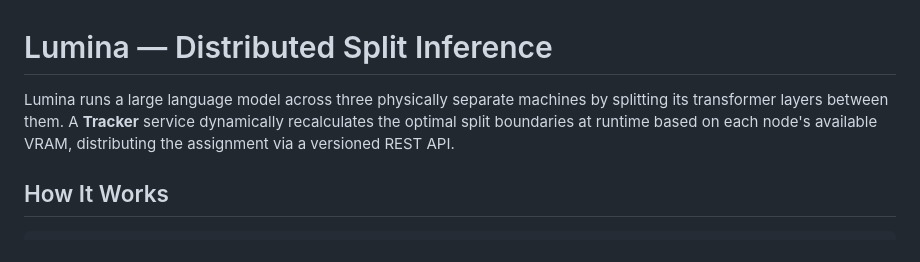
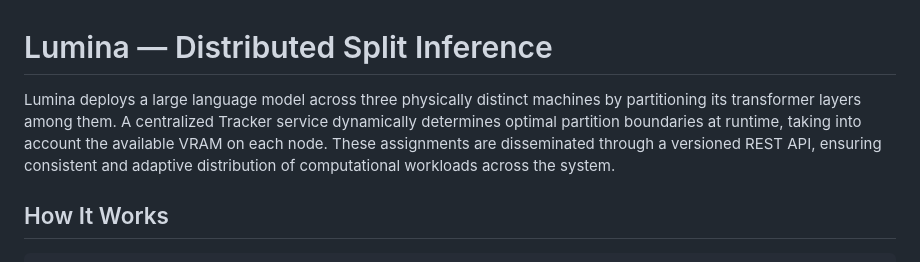
Before and after one commit to Pranav301102/Luminx, a Markdown page: README.md, the part around the change. Drawn GitHub-style.

```diff
--- a/README.md
+++ b/README.md
@@ -1,6 +1,6 @@
 # Lumina — Distributed Split Inference
 
-Lumina runs a large language model across three physically separate machines by splitting its transformer layers between them. A **Tracker** service dynamically recalculates the optimal split boundaries at runtime based on each node's available VRAM, distributing the assignment via a versioned REST API.
+Lumina deploys a large language model across three physically distinct machines by partitioning its transformer layers among them. A centralized Tracker service dynamically determines optimal partition boundaries at runtime, taking into account the available VRAM on each node. These assignments are disseminated through a versioned REST API, ensuring consistent and adaptive distribution of computational workloads across the system.
 
 ## How It Works
 
```
